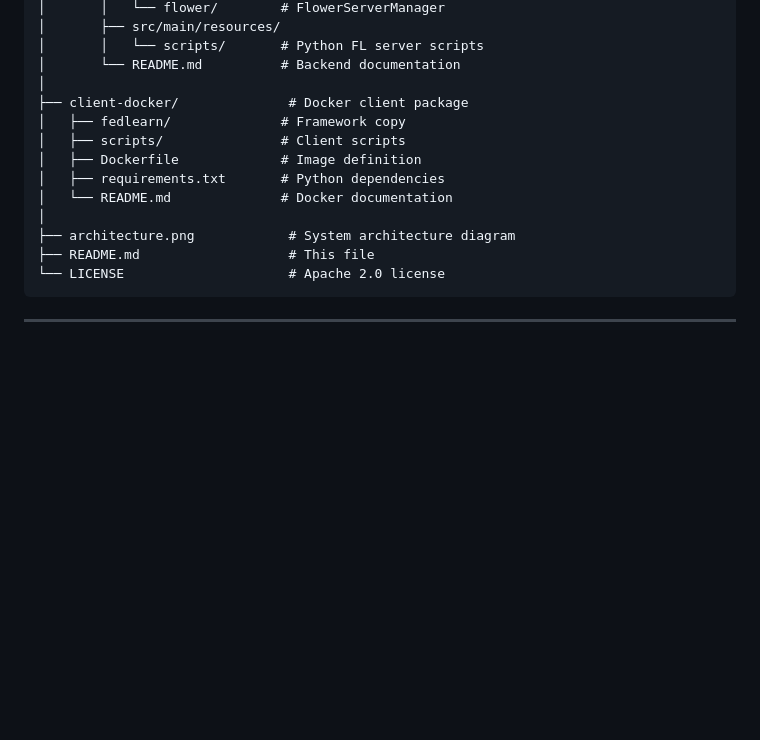
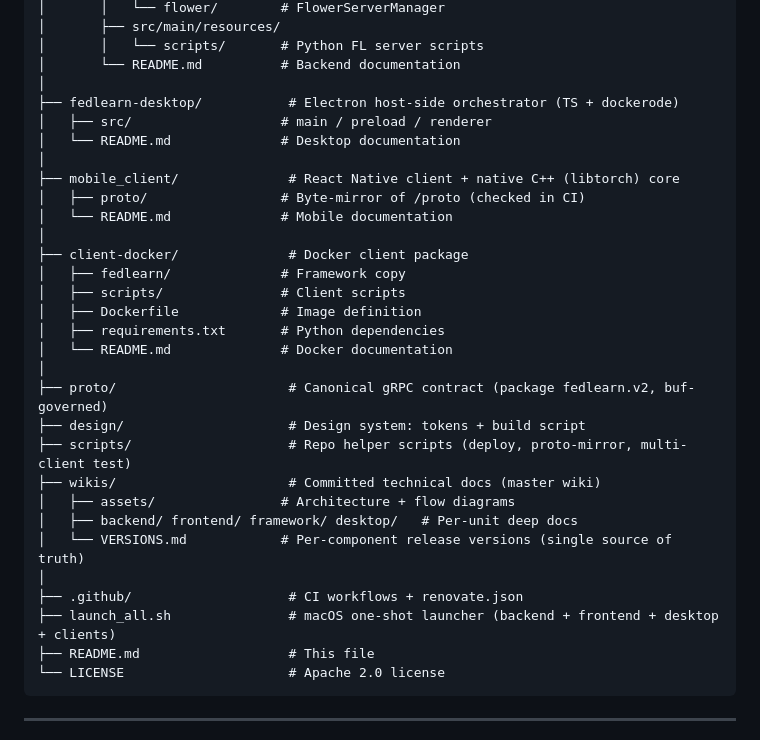
Before and after one commit to Learning-Optimization-Group/FedLearn-Platform, a Markdown page: README.md, the part around one of its changes. GitHub-like rendering; blank space fills up the shorter version.

Commit message:
chore(repo): reorganize root layout and harden ignores
Declutter the repository root by relocating loose files into their
proper homes and tightening .gitignore.

- Move the architecture diagrams into wikis/assets/ (the committed docs
  tree) and track the previously-untracked architecture-flow.png so the
  README renders on GitHub. Update the README image links and the
  repository-structure tree, which was stale.
- Move VERSIONS.md into wikis/ (no inbound references).
- Move renovate.json into .github/, where Renovate auto-discovers it.
- Ignore .playwright-mcp/ (local browser-session artifacts) and the
  reproducible React Native iOS build output produced by
  ios/generate_xcodeproj.sh (only its declarative inputs are committed).

````diff
--- a/README.md
+++ b/README.md
@@ -298,6 +302,14 @@ FedLearn-Platform/
 │       │   └── scripts/       # Python FL server scripts
 │       └── README.md          # Backend documentation
 │
+├── fedlearn-desktop/           # Electron host-side orchestrator (TS + dockerode)
+│   ├── src/                   # main / preload / renderer
+│   └── README.md              # Desktop documentation
+│
+├── mobile_client/              # React Native client + native C++ (libtorch) core
+│   ├── proto/                 # Byte-mirror of /proto (checked in CI)
+│   └── README.md              # Mobile documentation
+│
 ├── client-docker/              # Docker client package
 │   ├── fedlearn/              # Framework copy
 │   ├── scripts/               # Client scripts
@@ -305,7 +317,16 @@ FedLearn-Platform/
 │   ├── requirements.txt       # Python dependencies
 │   └── README.md              # Docker documentation
 │
-├── architecture.png            # System architecture diagram
+├── proto/                      # Canonical gRPC contract (package fedlearn.v2, buf-governed)
+├── design/                     # Design system: tokens + build script
+├── scripts/                    # Repo helper scripts (deploy, proto-mirror, multi-client test)
+├── wikis/                      # Committed technical docs (master wiki)
+│   ├── assets/                # Architecture + flow diagrams
+│   ├── backend/ frontend/ framework/ desktop/   # Per-unit deep docs
+│   └── VERSIONS.md            # Per-component release versions (single source of truth)
+│
+├── .github/                    # CI workflows + renovate.json
+├── launch_all.sh               # macOS one-shot launcher (backend + frontend + desktop + clients)
 ├── README.md                   # This file
 └── LICENSE                     # Apache 2.0 license
 ```
````
Also changed, not shown: other parts of README.md (+5 -1 lines), architecture.png (deleted), wikis/VERSIONS.md (renamed from VERSIONS.md), wikis/assets/architecture-flow.png (added), wikis/assets/architecture.png (added), 3 other files.
